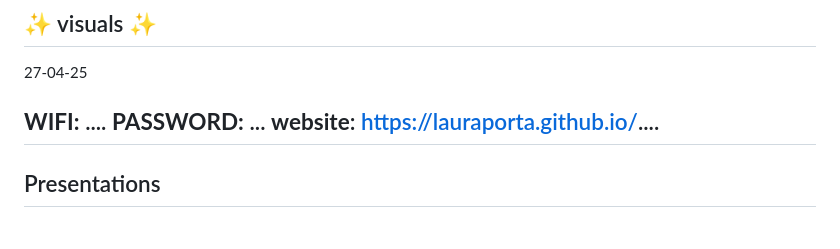
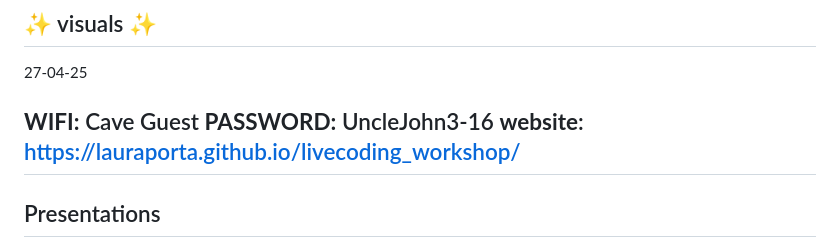
Before and after one commit to lauraporta/livecoding_workshop, a Markdown page: slides.md, the part around the change. Drawn GitHub-style.

Commit message:
Add wifi information

```diff
--- a/slides.md
+++ b/slides.md
@@ -3,9 +3,9 @@
 ## ✨ visuals ✨
 27-04-25
 
-**WIFI:** ....
-**PASSWORD:** ...
-**website**: https://lauraporta.github.io/....
+**WIFI:** Cave Guest
+**PASSWORD:** UncleJohn3-16
+**website**: https://lauraporta.github.io/livecoding_workshop/
 ---
 
 ## Presentations
```
